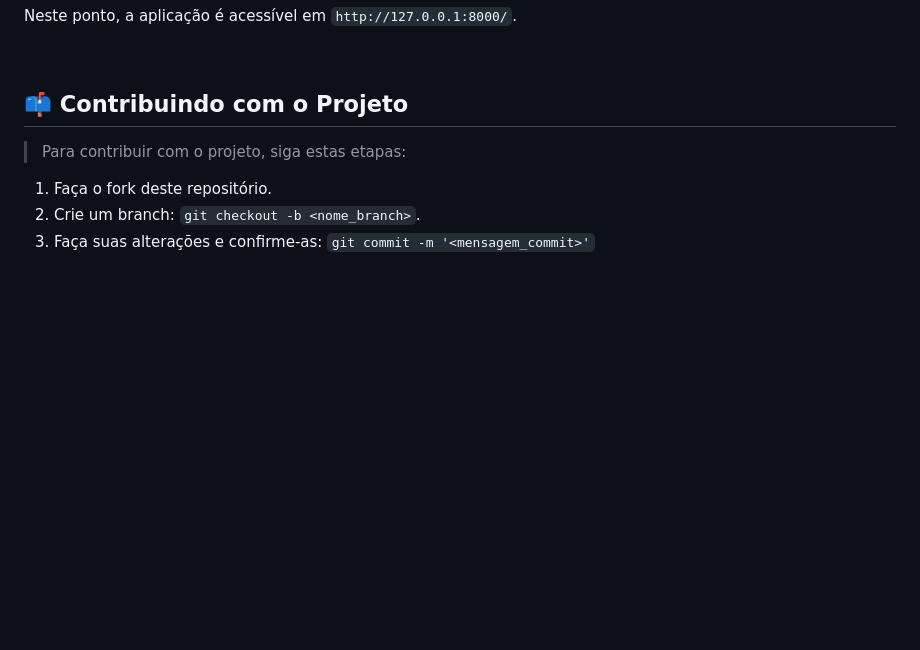
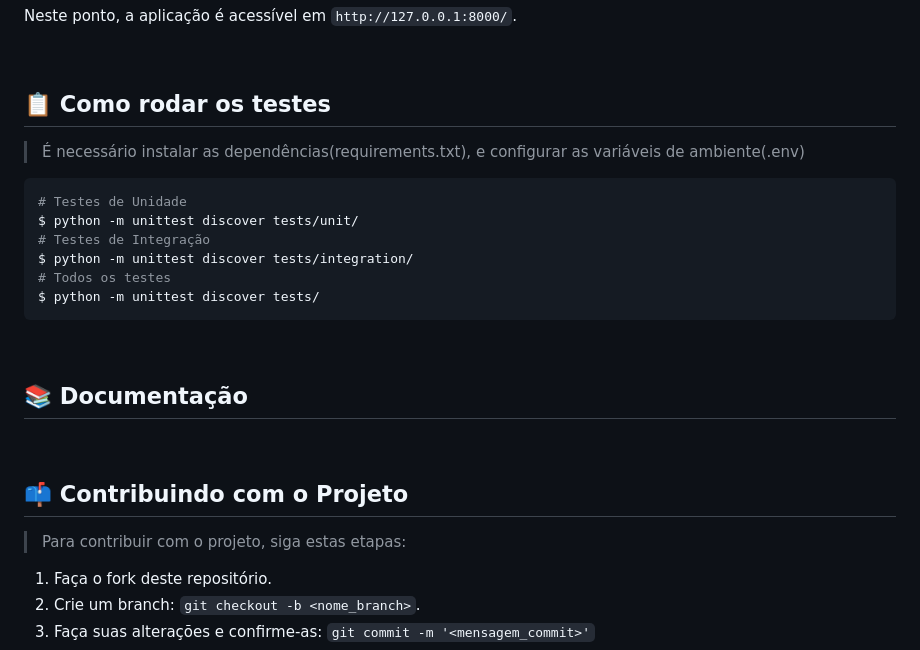
Before and after one commit to ViniciusCruzMoura/pet_adoption_manager, a Markdown page: README.md, the part around one of its changes. Drawn GitHub-style; blank space fills up the shorter version.

````diff
--- a/README.md
+++ b/README.md
@@ -114,7 +114,23 @@ Neste ponto, a aplicação é acessível em `http://127.0.0.1:8000/`.
 
 <br />
 
-## 📫 Contribuindo com o Projeto
+## 📋 Como rodar os testes <a name="runtests"></a>
+
+> É necessário instalar as dependências(requirements.txt), e configurar as variáveis de ambiente(.env)
+```bash
+# Testes de Unidade
+$ python -m unittest discover tests/unit/
+# Testes de Integração
+$ python -m unittest discover tests/integration/
+# Todos os testes
+$ python -m unittest discover tests/
+```
+<br />
+
+## 📚 Documentação <a name="documentation"></a>
+<br />
+
+## 📫 Contribuindo com o Projeto <a name="contributing"></a>
 > Para contribuir com o projeto, siga estas etapas:
 
 1. Faça o fork deste repositório.
````
Also changed, not shown: other parts of README.md (+3 -3 lines).
